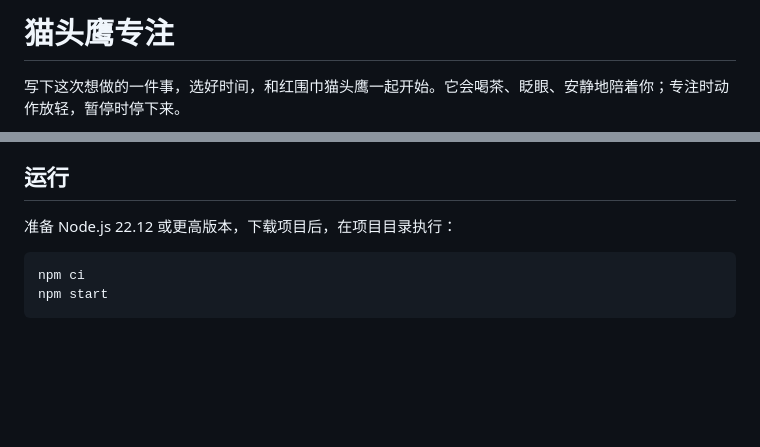
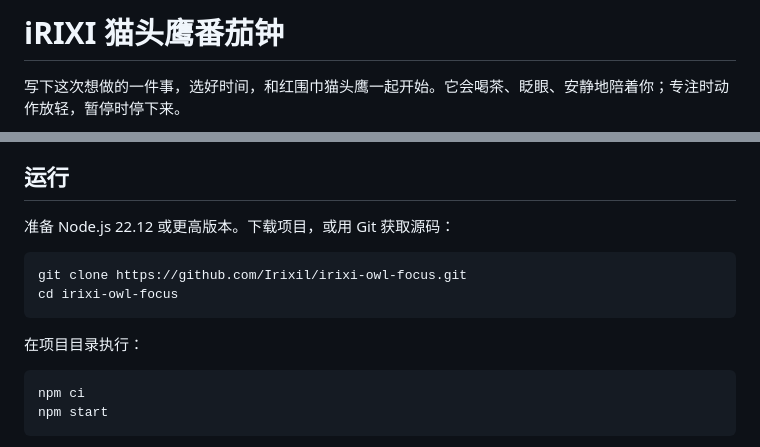
Before and after one commit to Irixil/irixi-owl-focus, a Markdown page: README.md, 2 parts joined by grey strips. GitHub-like rendering; blank space fills up the shorter version.

Commit message:
将仓库命名为猫头鹰番茄钟并更新获取说明

````diff
--- a/README.md
+++ b/README.md
@@ -1,4 +1,4 @@
-# 猫头鹰专注
+# iRIXI 猫头鹰番茄钟
 
 写下这次想做的一件事，选好时间，和红围巾猫头鹰一起开始。它会喝茶、眨眼、安静地陪着你；专注时动作放轻，暂停时停下来。
 
@@ -19,7 +19,14 @@
 
 ## 运行
 
-准备 Node.js 22.12 或更高版本，下载项目后，在项目目录执行：
+准备 Node.js 22.12 或更高版本。下载项目，或用 Git 获取源码：
+
+```sh
+git clone https://github.com/Irixil/irixi-owl-focus.git
+cd irixi-owl-focus
+```
+
+在项目目录执行：
 
 ```sh
 npm ci
````
